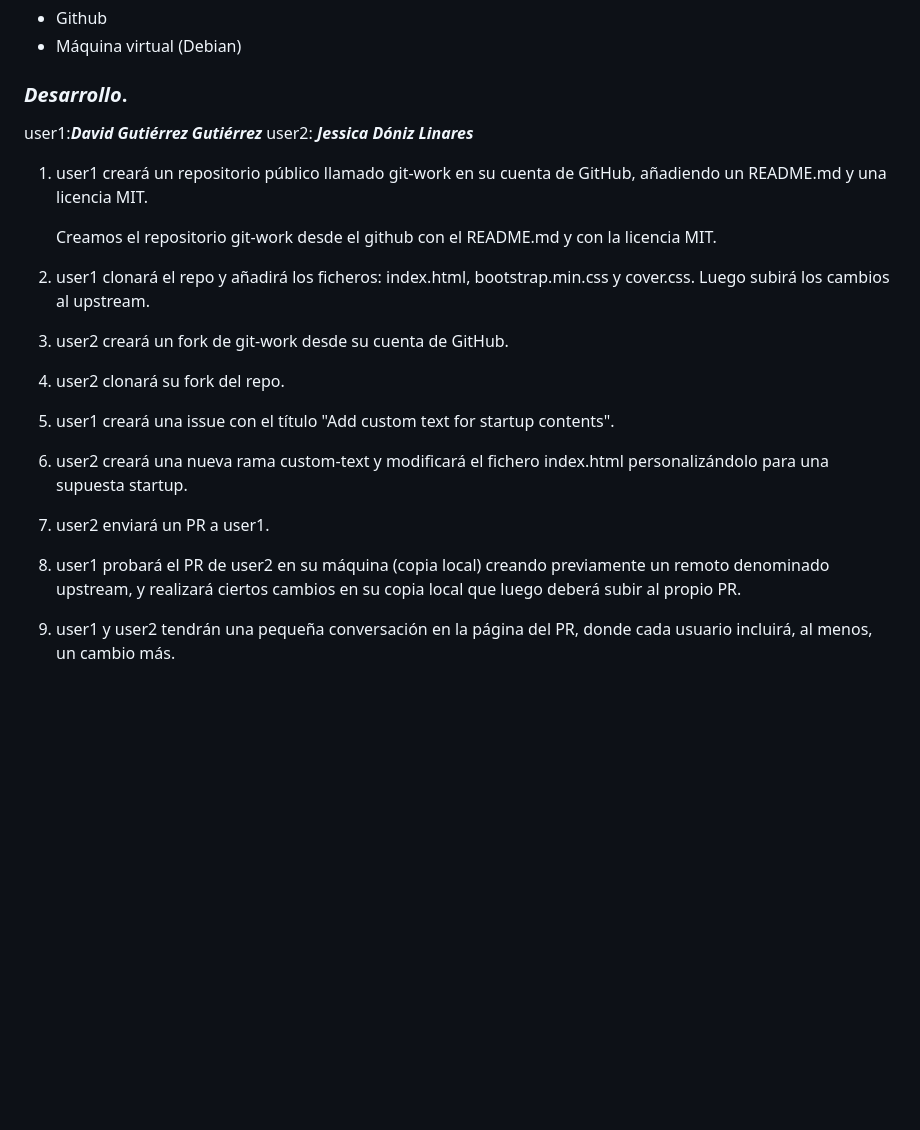
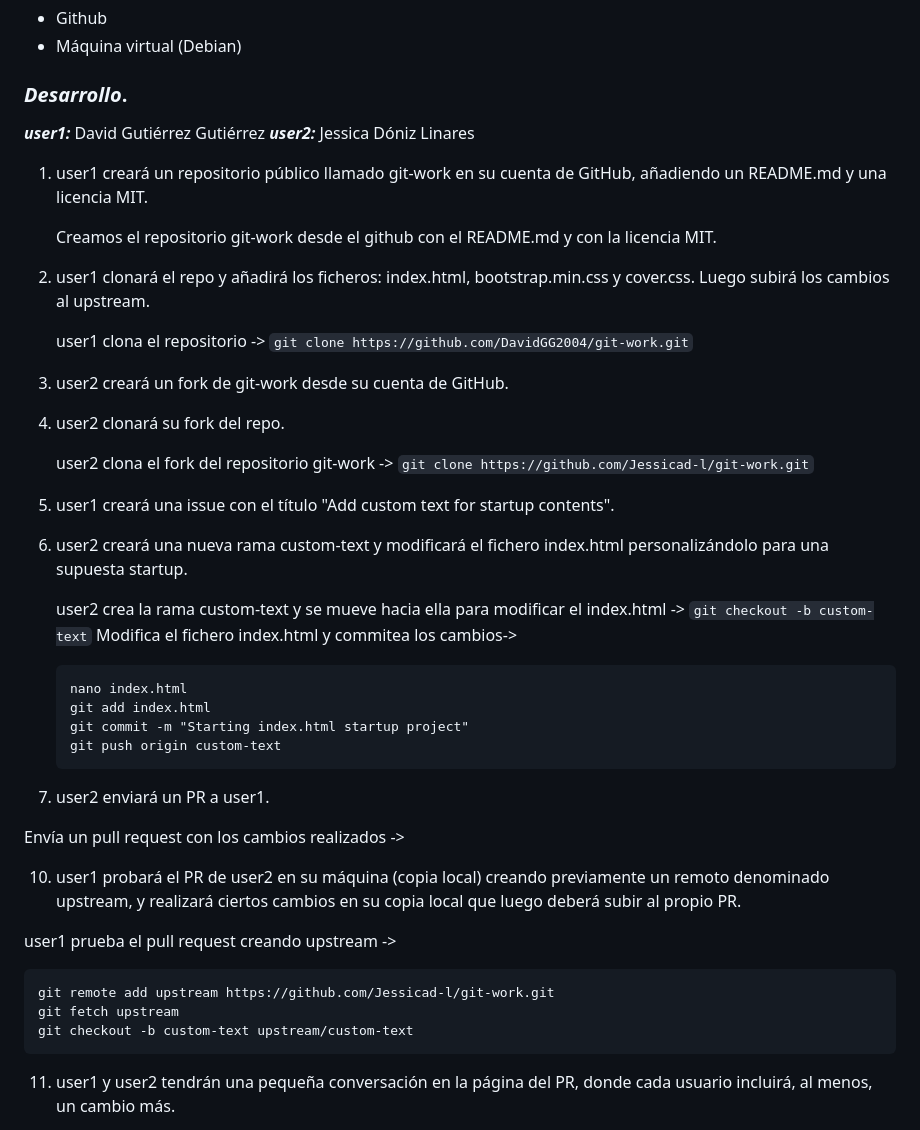
Before and after one commit to Jessicad-l/git-work, a Markdown page: README.md, the part around the change. Drawn GitHub-style; blank space fills up the shorter version.

````diff
--- a/README.md
+++ b/README.md
@@ -51,38 +51,52 @@ Para realizar esta actividad hemos empleado:
 
 ### ***Desarrollo***. <a name="id4"></a>
 
-user1:***David Gutiérrez Gutiérrez*** </br>
-user2: ***Jessica Dóniz Linares***
+***user1:*** David Gutiérrez Gutiérrez </br>
+***user2:*** Jessica Dóniz Linares
 
 1. user1 creará un repositorio público llamado git-work en su cuenta de GitHub, añadiendo un README.md y una licencia MIT.
 
    Creamos el repositorio git-work desde el github con el README.md y con la licencia MIT.
 
-2. user1 clonará el repo y añadirá los ficheros: index.html, bootstrap.min.css y cover.css. Luego subirá los cambios al upstream.
+1. user1 clonará el repo y añadirá los ficheros: index.html, bootstrap.min.css y cover.css. Luego subirá los cambios al upstream.
+
+   user1 clona el repositorio -> `git clone https://github.com/DavidGG2004/git-work.git`
+
+2. user2 creará un fork de git-work desde su cuenta de GitHub.
 
 
 
-3. user2 creará un fork de git-work desde su cuenta de GitHub.
+3. user2 clonará su fork del repo.
+
+   user2 clona el fork del repositorio git-work -> `git clone https://github.com/Jessicad-l/git-work.git`
+
+4. user1 creará una issue con el título "Add custom text for startup contents".
 
 
 
-4. user2 clonará su fork del repo.
+5. user2 creará una nueva rama custom-text y modificará el fichero index.html personalizándolo para una supuesta startup.
 
-
-5. user1 creará una issue con el título "Add custom text for startup contents".
-
-
-6. user2 creará una nueva rama custom-text y modificará el fichero index.html personalizándolo para una supuesta startup.
-
-
+   user2 crea la rama custom-text y se mueve hacia ella para modificar el index.html -> `git checkout -b custom-text`
+   Modifica el fichero index.html y commitea los cambios->
+   ```
+   nano index.html
+   git add index.html
+   git commit -m "Starting index.html startup project"
+   git push origin custom-text
+   ```
 
 8. user2 enviará un PR a user1.
 
-
+Envía un pull request con los cambios realizados ->
 
 10. user1 probará el PR de user2 en su máquina (copia local) creando previamente un remoto denominado upstream, y realizará ciertos cambios en su copia local que luego deberá subir al propio PR.
 
-
+   user1 prueba el pull request creando upstream ->
+   ```
+   git remote add upstream https://github.com/Jessicad-l/git-work.git
+   git fetch upstream
+   git checkout -b custom-text upstream/custom-text
+   ```
 
 11. user1 y user2 tendrán una pequeña conversación en la página del PR, donde cada usuario incluirá, al menos, un cambio más.
 
````
